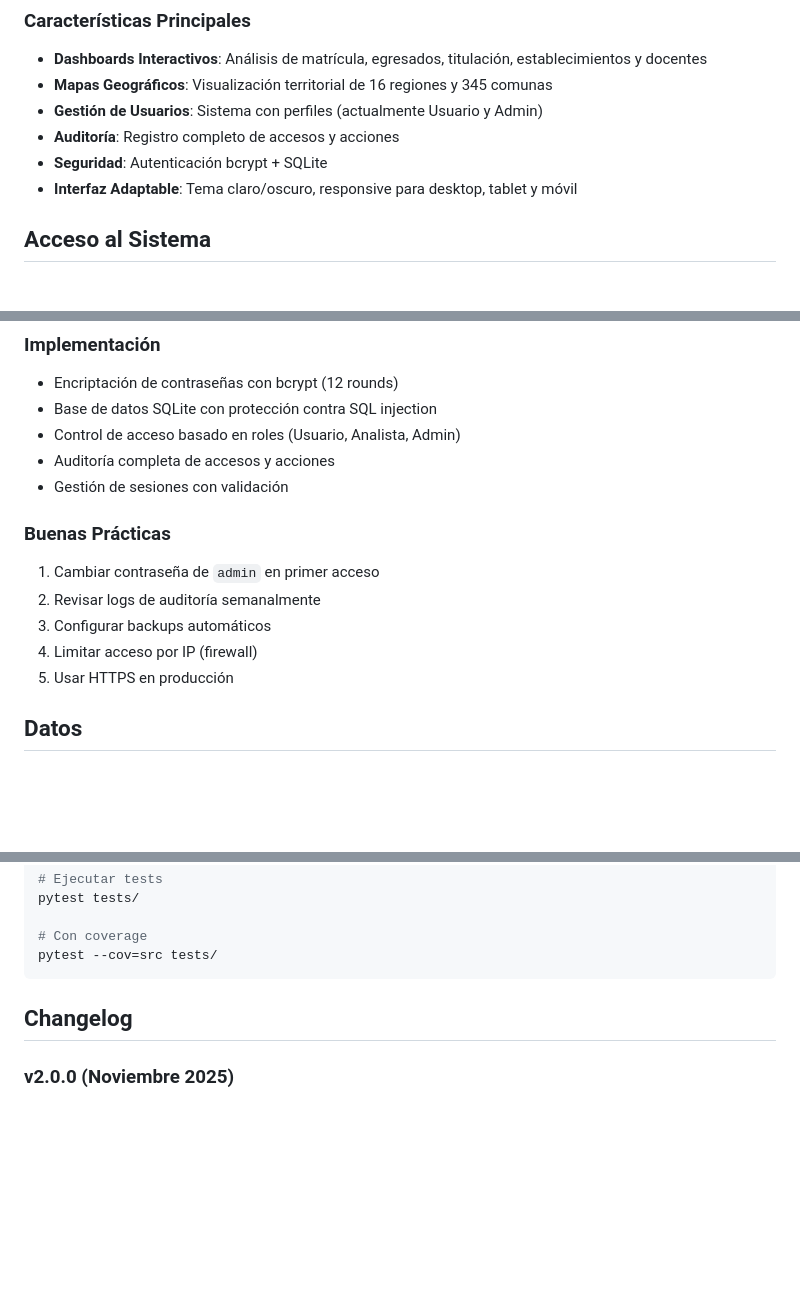
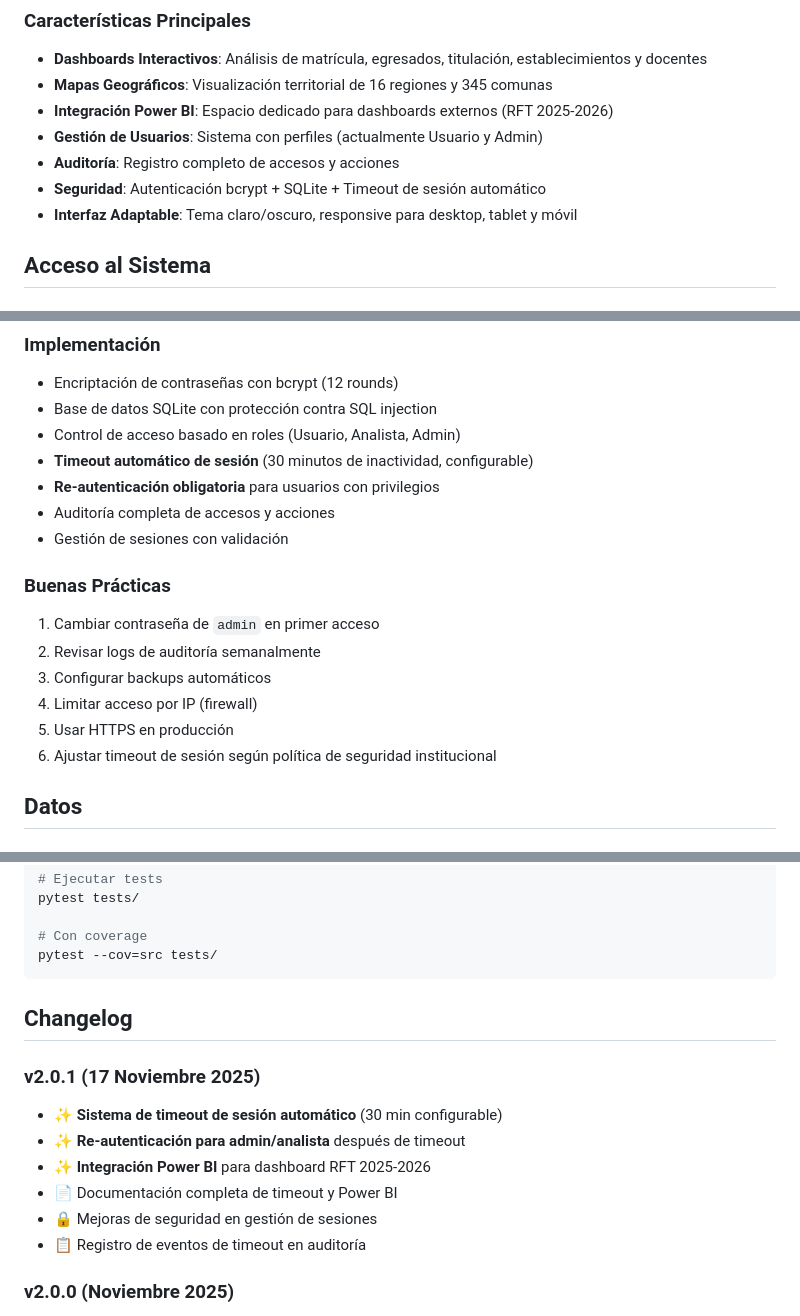
Before and after one commit to andreslazcano-bit/Visualizador-EMTP-Dash---Prototipo-Python, a Markdown page: README.md, 3 parts joined by grey strips. GitHub-like rendering; blank space fills up the shorter version.

Commit message:
docs: actualizar README con nuevas funcionalidades v2.0.1
✨ Actualizaciones:
- Agregar timeout de sesión automático en características principales
- Agregar integración Power BI en características principales
- Actualizar sección de Seguridad con timeout y re-autenticación
- Agregar nueva sección de Sistemas Implementados en documentación
- Incluir enlaces a CONFIGURACION_TIMEOUT_SESION.md y CONFIGURACION_POWERBI_RFT.md
- Agregar changelog v2.0.1 (17 Nov 2025) con nuevas features
- Actualizar versión de 2.0.0 a 2.0.1
- Actualizar fecha de última actualización

🎯 Nuevas funcionalidades documentadas:
- Sistema de timeout de sesión (30 min configurable)
- Re-autenticación para admin/analista
- Integración Power BI para dashboard RFT 2025-2026
- Registro de eventos de timeout en auditoría

📄 README ahora refleja el estado actual del proyecto con todas las mejoras de seguridad implementadas.

```diff
--- a/README.md
+++ b/README.md
@@ -33,9 +33,10 @@ Plataforma web interactiva para análisis de datos del sistema de Educación Med
 
 - **Dashboards Interactivos**: Análisis de matrícula, egresados, titulación, establecimientos y docentes
 - **Mapas Geográficos**: Visualización territorial de 16 regiones y 345 comunas
+- **Integración Power BI**: Espacio dedicado para dashboards externos (RFT 2025-2026)
 - **Gestión de Usuarios**: Sistema con perfiles (actualmente Usuario y Admin)
 - **Auditoría**: Registro completo de accesos y acciones
-- **Seguridad**: Autenticación bcrypt + SQLite
+- **Seguridad**: Autenticación bcrypt + SQLite + Timeout de sesión automático
 - **Interfaz Adaptable**: Tema claro/oscuro, responsive para desktop, tablet y móvil
 
 ## Acceso al Sistema
@@ -187,6 +190,8 @@ Para despliegue en producción, consultar la documentación completa:
 - Encriptación de contraseñas con bcrypt (12 rounds)
 - Base de datos SQLite con protección contra SQL injection
 - Control de acceso basado en roles (Usuario, Analista, Admin)
+- **Timeout automático de sesión** (30 minutos de inactividad, configurable)
+- **Re-autenticación obligatoria** para usuarios con privilegios
 - Auditoría completa de accesos y acciones
 - Gestión de sesiones con validación
 
@@ -197,6 +202,7 @@ Para despliegue en producción, consultar la documentación completa:
 3. Configurar backups automáticos
 4. Limitar acceso por IP (firewall)
 5. Usar HTTPS en producción
+6. Ajustar timeout de sesión según política de seguridad institucional
 
 ## Datos
 
@@ -259,6 +265,14 @@ pytest --cov=src tests/
 
 ## Changelog
 
+### v2.0.1 (17 Noviembre 2025)
+- ✨ **Sistema de timeout de sesión automático** (30 min configurable)
+- ✨ **Re-autenticación para admin/analista** después de timeout
+- ✨ **Integración Power BI** para dashboard RFT 2025-2026
+- 📄 Documentación completa de timeout y Power BI
+- 🔒 Mejoras de seguridad en gestión de sesiones
+- 📋 Registro de eventos de timeout en auditoría
+
 ### v2.0.0 (Noviembre 2025)
 - Sistema de gestión de usuarios (CRUD completo)
 - Sistema de auditoría de accesos y acciones
```
Also changed, not shown: other parts of README.md (+3 -1 lines).
